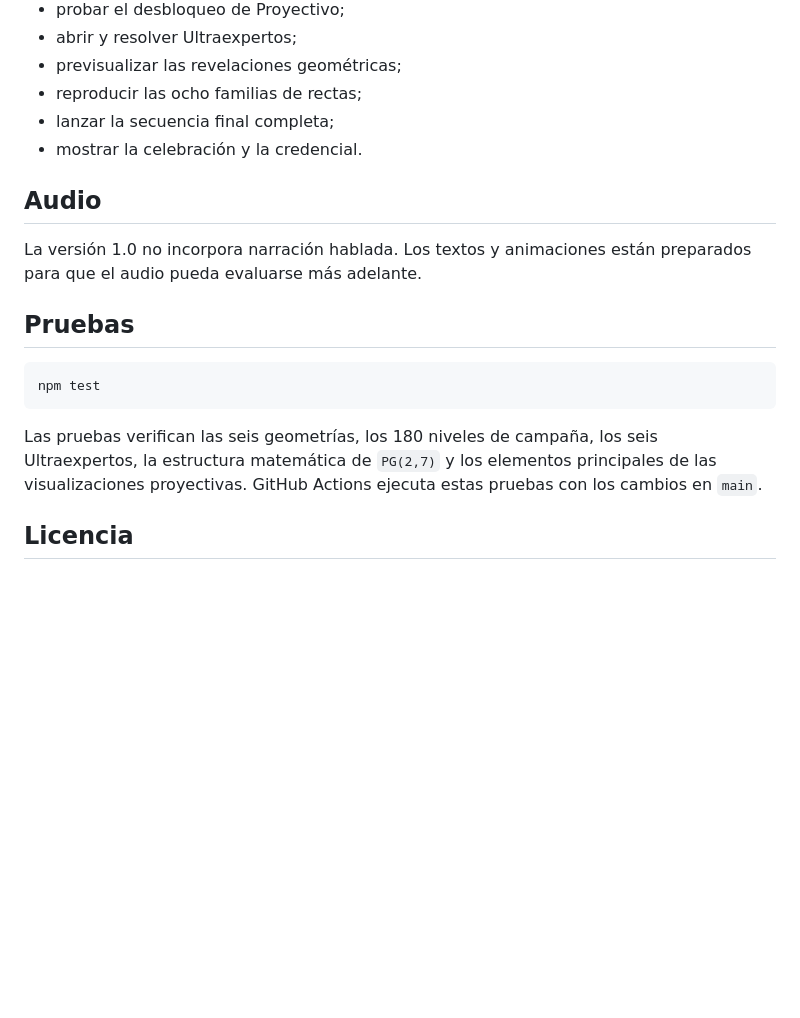
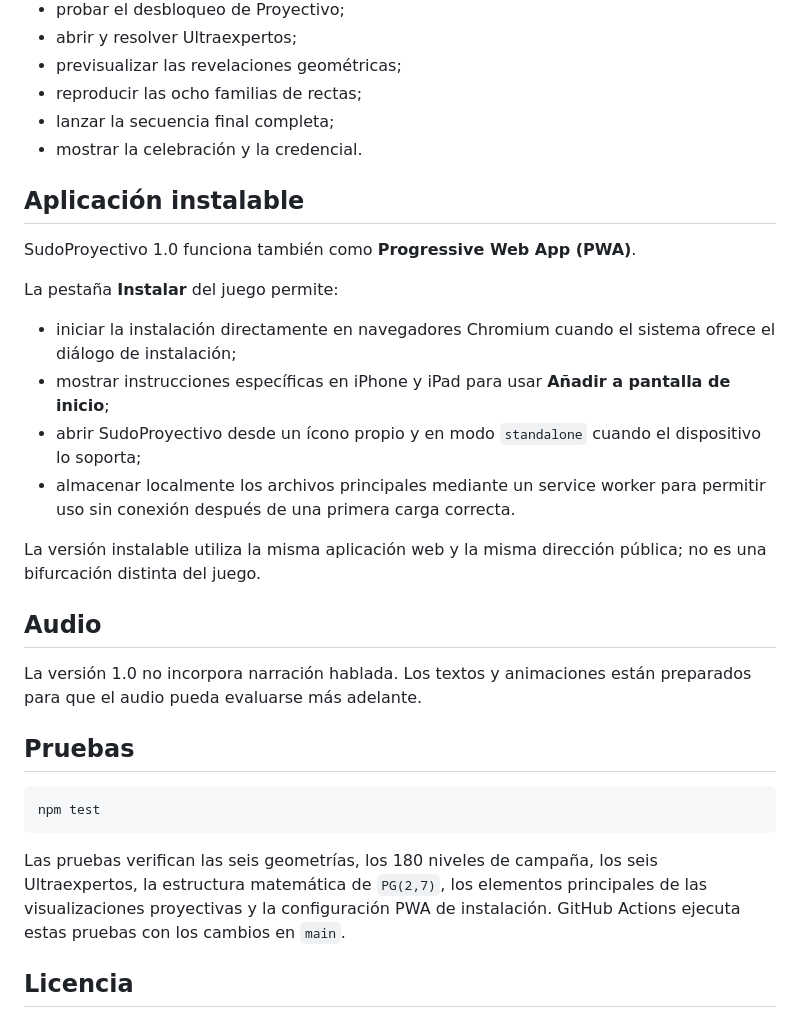
Before and after one commit to PanchoMAT/Sudoproyective, a Markdown page: README.md, the part around the change. Drawn GitHub-style; blank space fills up the shorter version.

Commit message:
Document installable SudoProyectivo 1.0 app

````diff
--- a/README.md
+++ b/README.md
@@ -137,6 +137,19 @@ La URL con `?review=1` activa un modo de auditoría aislado del progreso real. P
 - lanzar la secuencia final completa;
 - mostrar la celebración y la credencial.
 
+## Aplicación instalable
+
+SudoProyectivo 1.0 funciona también como **Progressive Web App (PWA)**.
+
+La pestaña **Instalar** del juego permite:
+
+- iniciar la instalación directamente en navegadores Chromium cuando el sistema ofrece el diálogo de instalación;
+- mostrar instrucciones específicas en iPhone y iPad para usar **Añadir a pantalla de inicio**;
+- abrir SudoProyectivo desde un ícono propio y en modo `standalone` cuando el dispositivo lo soporta;
+- almacenar localmente los archivos principales mediante un service worker para permitir uso sin conexión después de una primera carga correcta.
+
+La versión instalable utiliza la misma aplicación web y la misma dirección pública; no es una bifurcación distinta del juego.
+
 ## Audio
 
 La versión 1.0 no incorpora narración hablada. Los textos y animaciones están preparados para que el audio pueda evaluarse más adelante.
@@ -147,7 +160,7 @@ La versión 1.0 no incorpora narración hablada. Los textos y animaciones están
 npm test
 ```
 
-Las pruebas verifican las seis geometrías, los 180 niveles de campaña, los seis Ultraexpertos, la estructura matemática de `PG(2,7)` y los elementos principales de las visualizaciones proyectivas. GitHub Actions ejecuta estas pruebas con los cambios en `main`.
+Las pruebas verifican las seis geometrías, los 180 niveles de campaña, los seis Ultraexpertos, la estructura matemática de `PG(2,7)`, los elementos principales de las visualizaciones proyectivas y la configuración PWA de instalación. GitHub Actions ejecuta estas pruebas con los cambios en `main`.
 
 ## Licencia
 
````
